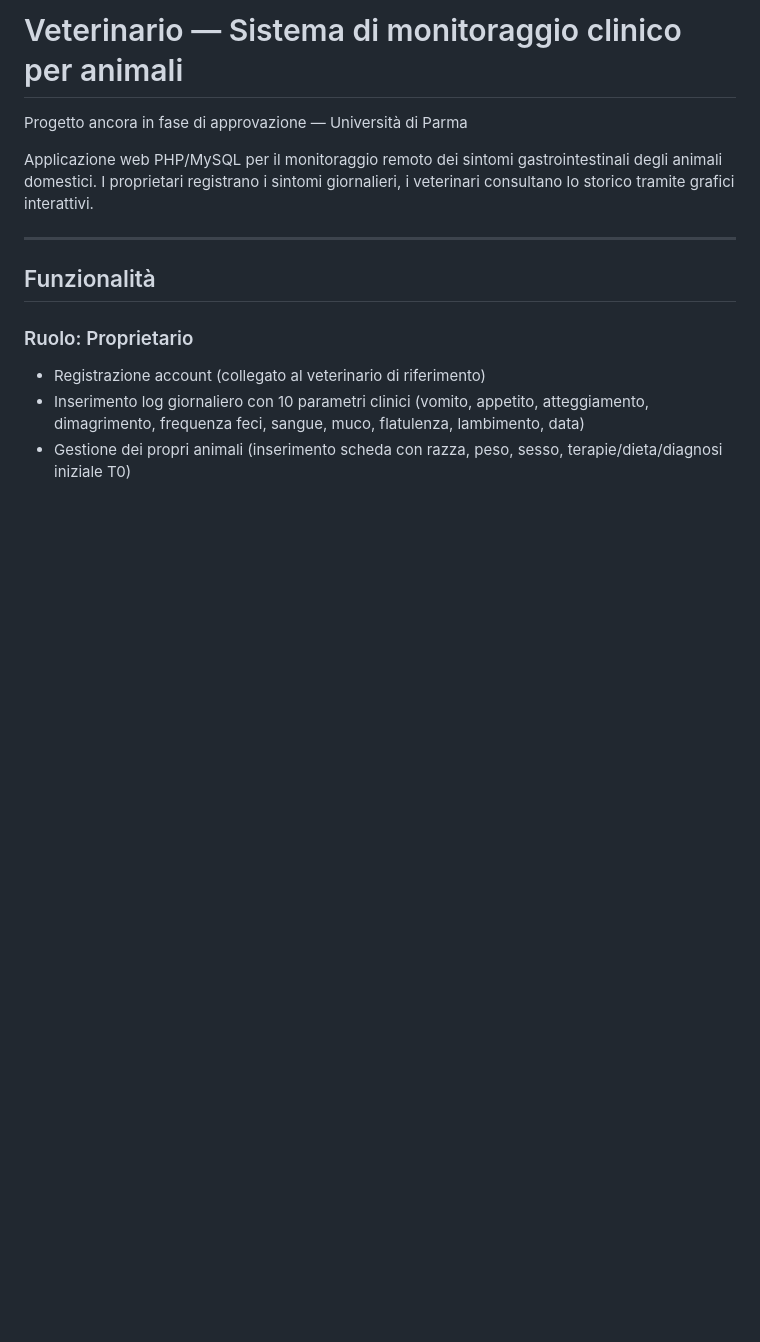
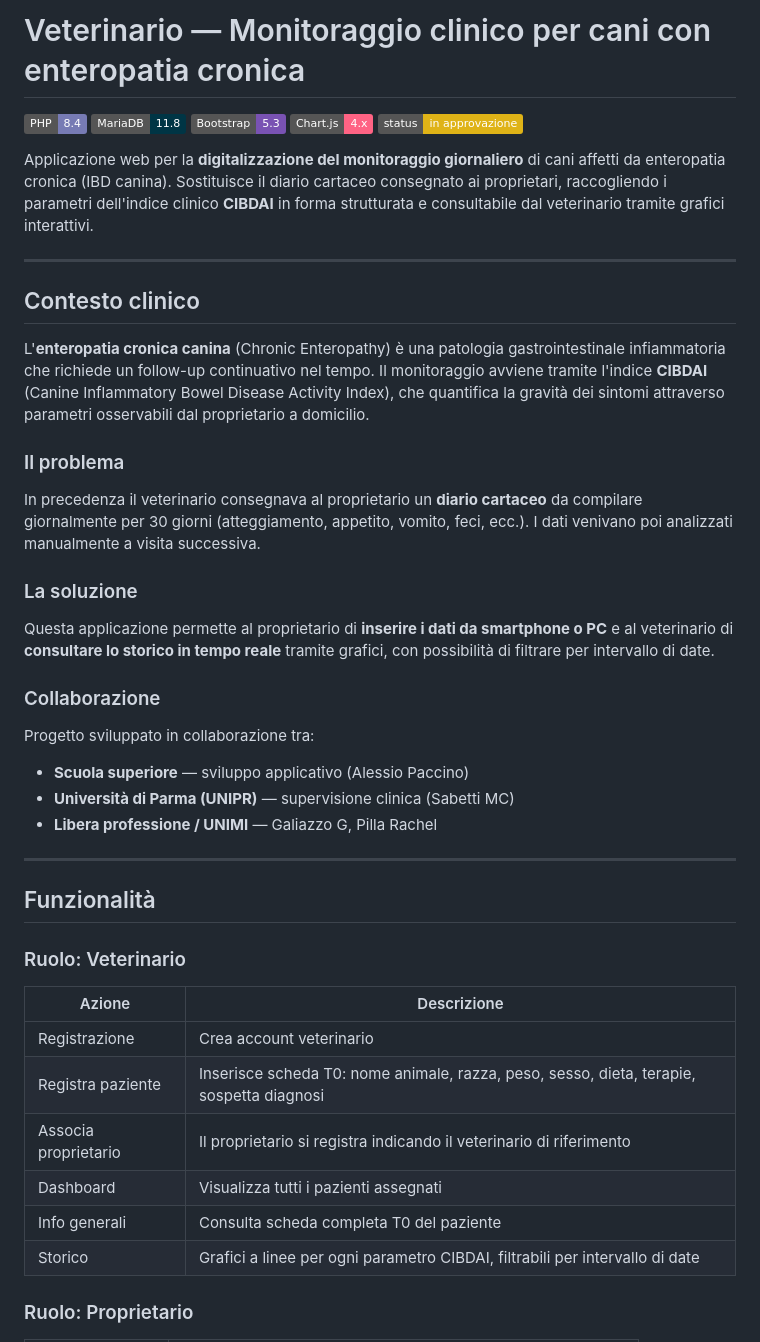
Before and after one commit to Ale-ya/veterinario, a Markdown page: README.md, the part around one of its changes. Drawn GitHub-style; badges without logos; blank space fills up the shorter version.

```diff
--- a/README.md
+++ b/README.md
@@ -1,15 +1,45 @@
-# Veterinario — Sistema di monitoraggio clinico per animali
+# Veterinario — Monitoraggio clinico per cani con enteropatia cronica
 
-Progetto ancora in fase di approvazione — Università di Parma
+![PHP](https://img.shields.io/badge/PHP-8.4-777BB4?logo=php&logoColor=white)
+![MariaDB](https://img.shields.io/badge/MariaDB-11.8-003545?logo=mariadb&logoColor=white)
+![Bootstrap](https://img.shields.io/badge/Bootstrap-5.3-7952B3?logo=bootstrap&logoColor=white)
+![Chart.js](https://img.shields.io/badge/Chart.js-4.x-FF6384?logo=chartdotjs&logoColor=white)
+![Status](https://img.shields.io/badge/status-in%20approvazione-yellow)
 
-Applicazione web PHP/MySQL per il monitoraggio remoto dei sintomi gastrointestinali degli animali domestici. I proprietari registrano i sintomi giornalieri, i veterinari consultano lo storico tramite grafici interattivi.
+Applicazione web per la **digitalizzazione del monitoraggio giornaliero** di cani affetti da enteropatia cronica (IBD canina). Sostituisce il diario cartaceo consegnato ai proprietari, raccogliendo i parametri dell'indice clinico **CIBDAI** in forma strutturata e consultabile dal veterinario tramite grafici interattivi.
+
+---
+
+## Contesto clinico
+
+L'**enteropatia cronica canina** (Chronic Enteropathy) è una patologia gastrointestinale infiammatoria che richiede un follow-up continuativo nel tempo. Il monitoraggio avviene tramite l'indice **CIBDAI** (Canine Inflammatory Bowel Disease Activity Index), che quantifica la gravità dei sintomi attraverso parametri osservabili dal proprietario a domicilio.
+
+### Il problema
+In precedenza il veterinario consegnava al proprietario un **diario cartaceo** da compilare giornalmente per 30 giorni (atteggiamento, appetito, vomito, feci, ecc.). I dati venivano poi analizzati manualmente a visita successiva.
+
+### La soluzione
+Questa applicazione permette al proprietario di **inserire i dati da smartphone o PC** e al veterinario di **consultare lo storico in tempo reale** tramite grafici, con possibilità di filtrare per intervallo di date.
+
+### Collaborazione
+Progetto sviluppato in collaborazione tra:
+- **Scuola superiore** — sviluppo applicativo (Alessio Paccino)
+- **Università di Parma (UNIPR)** — supervisione clinica (Sabetti MC)
+- **Libera professione / UNIMI** — Galiazzo G, Pilla Rachel
 
 ---
 
 ## Funzionalità
 
+### Ruolo: Veterinario
+
+| Azione | Descrizione |
+|--------|-------------|
+| Registrazione | Crea account veterinario |
+| Registra paziente | Inserisce scheda T0: nome animale, razza, peso, sesso, dieta, terapie, sospetta diagnosi |
+| Associa proprietario | Il proprietario si registra indicando il veterinario di riferimento |
+| Dashboard | Visualizza tutti i pazienti assegnati |
+| Info generali | Consulta scheda completa T0 del paziente |
+| Storico | Grafici a linee per ogni parametro CIBDAI, filtrabili per intervallo di date |
+
 ### Ruolo: Proprietario
-- Registrazione account (collegato al veterinario di riferimento)
-- Inserimento log giornaliero con 10 parametri clinici (vomito, appetito, atteggiamento, dimagrimento, frequenza feci, sangue, muco, flatulenza, lambimento, data)
-- Gestione dei propri animali (inserimento scheda con razza, peso, sesso, terapie/dieta/diagnosi iniziale T0)
 
```
Also changed, not shown: other parts of README.md (+134 -55 lines).
